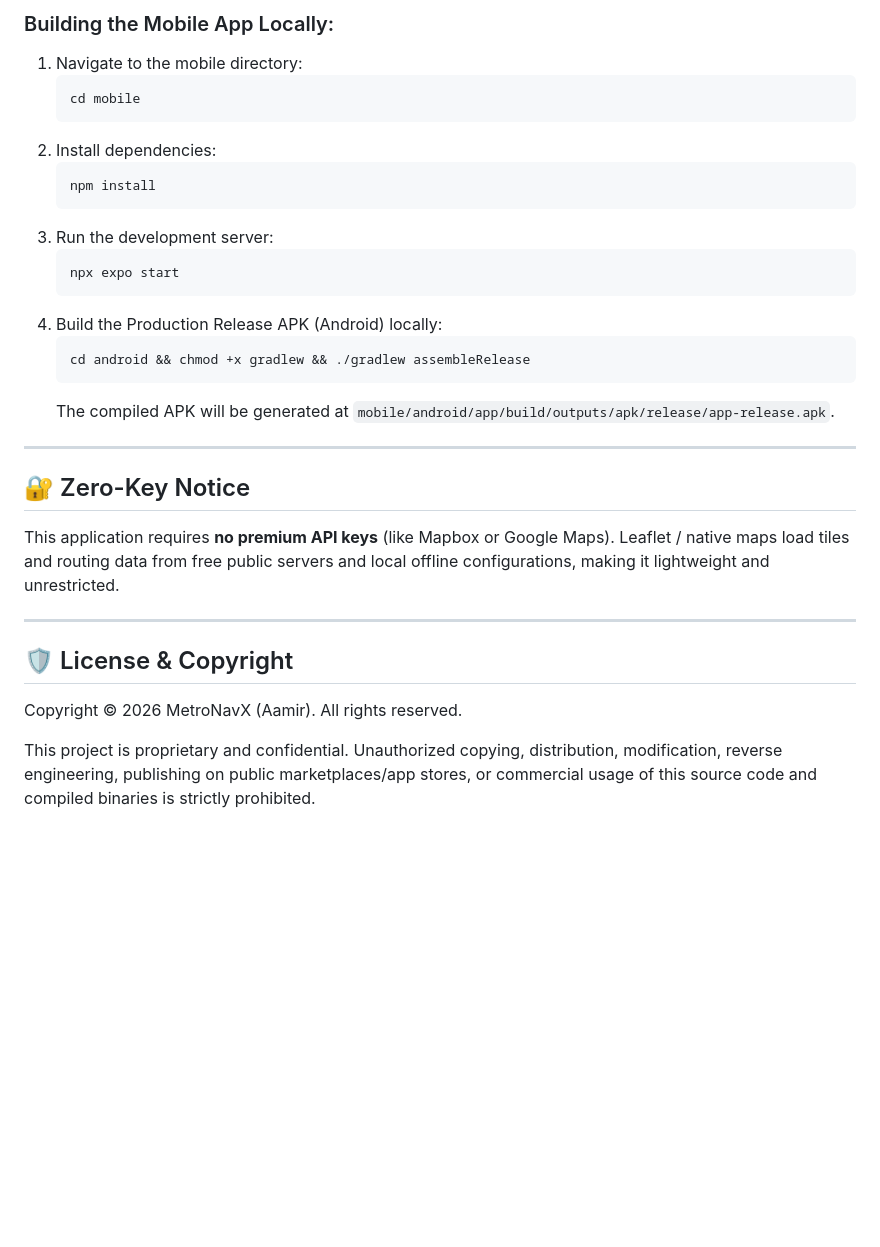
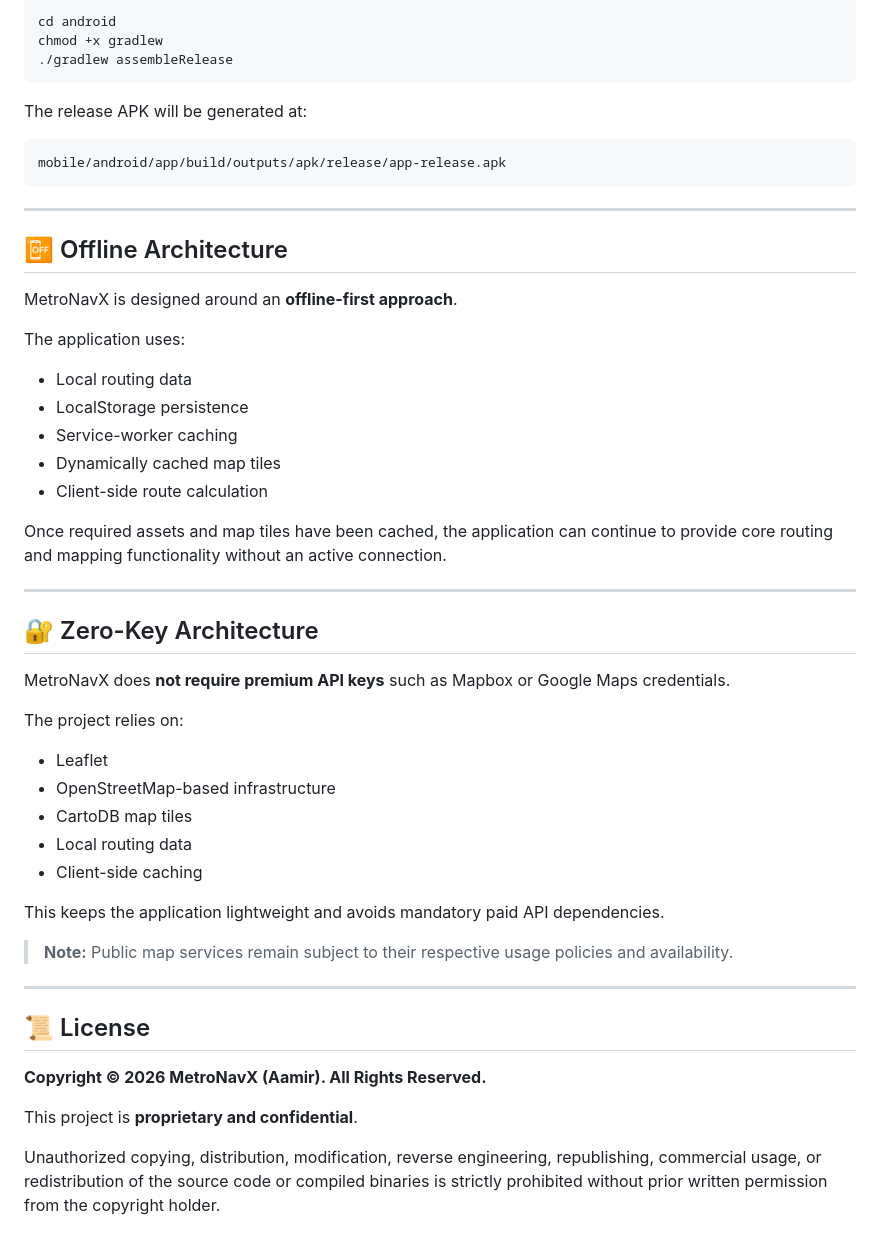
Before and after one commit to kaunaamir/MetroNavX, a Markdown page: README.md, the part around one of its changes. Drawn GitHub-style; blank space fills up the shorter version.

````diff
--- a/README.md
+++ b/README.md
@@ -82,31 +169,56 @@ The repository contains a fully-fledged native mobile application located in the
 
-### Building the Mobile App Locally:
-1. Navigate to the mobile directory:
-   ```bash
-   cd mobile
-   ```
-2. Install dependencies:
-   ```bash
-   npm install
-   ```
-3. Run the development server:
-   ```bash
-   npx expo start
-   ```
-4. Build the Production Release APK (Android) locally:
-   ```bash
-   cd android && chmod +x gradlew && ./gradlew assembleRelease
-   ```
-   The compiled APK will be generated at `mobile/android/app/build/outputs/apk/release/app-release.apk`.
+```bash
+cd android
+chmod +x gradlew
+./gradlew assembleRelease
+```
+
+The release APK will be generated at:
+
+```text
+mobile/android/app/build/outputs/apk/release/app-release.apk
+```
 
 ---
 
-## 🔐 Zero-Key Notice
-This application requires **no premium API keys** (like Mapbox or Google Maps). Leaflet / native maps load tiles and routing data from free public servers and local offline configurations, making it lightweight and unrestricted.
+## 📴 Offline Architecture
+
+MetroNavX is designed around an **offline-first approach**.
+
+The application uses:
+
+* Local routing data
+* LocalStorage persistence
+* Service-worker caching
+* Dynamically cached map tiles
+* Client-side route calculation
+
+Once required assets and map tiles have been cached, the application can continue to provide core routing and mapping functionality without an active connection.
 
 ---
 
-## 🛡️ License & Copyright
-Copyright © 2026 MetroNavX (Aamir). All rights reserved.
+## 🔐 Zero-Key Architecture
 
-This project is proprietary and confidential. Unauthorized copying, distribution, modification, reverse engineering, publishing on public marketplaces/app stores, or commercial usage of this source code and compiled binaries is strictly prohibited.
+MetroNavX does **not require premium API keys** such as Mapbox or Google Maps credentials.
+
+The project relies on:
+
+* Leaflet
+* OpenStreetMap-based infrastructure
+* CartoDB map tiles
+* Local routing data
+* Client-side caching
+
+This keeps the application lightweight and avoids mandatory paid API dependencies.
+
+> **Note:** Public map services remain subject to their respective usage policies and availability.
+
+---
+
+## 📜 License
+
+**Copyright © 2026 MetroNavX (Aamir). All Rights Reserved.**
+
+This project is **proprietary and confidential**.
+
+Unauthorized copying, distribution, modification, reverse engineering, republishing, commercial usage, or redistribution of the source code or compiled binaries is strictly prohibited without prior written permission from the copyright holder.
````
Also changed, not shown: other parts of README.md (+140 -53 lines).
